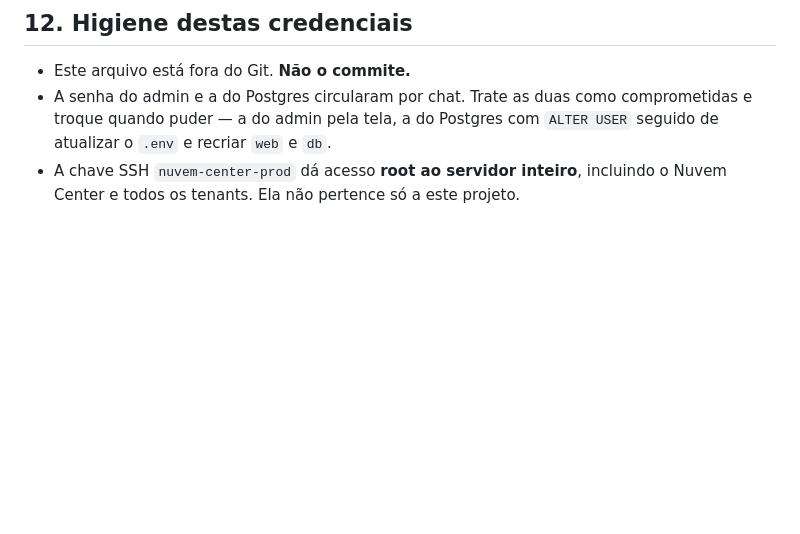
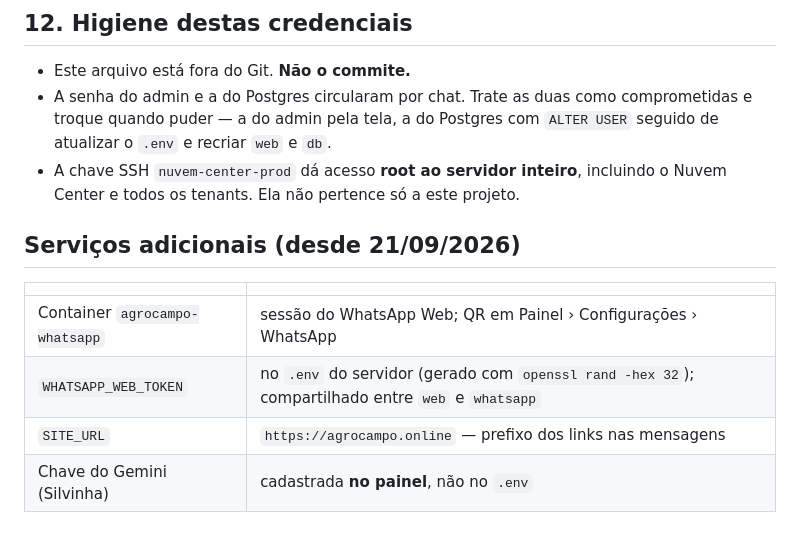
Before and after one commit to kauasantossacramento/agrocampo, a Markdown page: deploy/DADOS-DE-DEPLOY.exemplo.md, the part around one of its changes. Rendered like a GitHub page; blank space fills up the shorter version.

Commit message:
Relatorio do servidor: quarta entrega (21/09) com o container do WhatsApp
Co-Authored-By: Claude Opus 5 <noreply@anthropic.com>

```diff
--- a/deploy/DADOS-DE-DEPLOY.exemplo.md
+++ b/deploy/DADOS-DE-DEPLOY.exemplo.md
@@ -234,3 +234,12 @@ Nada disso foi preenchido, de propósito — são dados do negócio, não meus:
 - A chave SSH `nuvem-center-prod` dá acesso **root ao servidor inteiro**,
   incluindo o Nuvem Center e todos os tenants. Ela não pertence só a este
   projeto.
+
+## Serviços adicionais (desde 21/09/2026)
+
+| | |
+|---|---|
+| Container `agrocampo-whatsapp` | sessão do WhatsApp Web; QR em Painel › Configurações › WhatsApp |
+| `WHATSAPP_WEB_TOKEN` | no `.env` do servidor (gerado com `openssl rand -hex 32`); compartilhado entre `web` e `whatsapp` |
+| `SITE_URL` | `https://agrocampo.online` — prefixo dos links nas mensagens |
+| Chave do Gemini (Silvinha) | cadastrada **no painel**, não no `.env` |
```
Also changed, not shown: other parts of deploy/DADOS-DE-DEPLOY.exemplo.md (+1 -1 lines), deploy/RELATORIO-SERVIDOR.md (+68 -0 lines).
